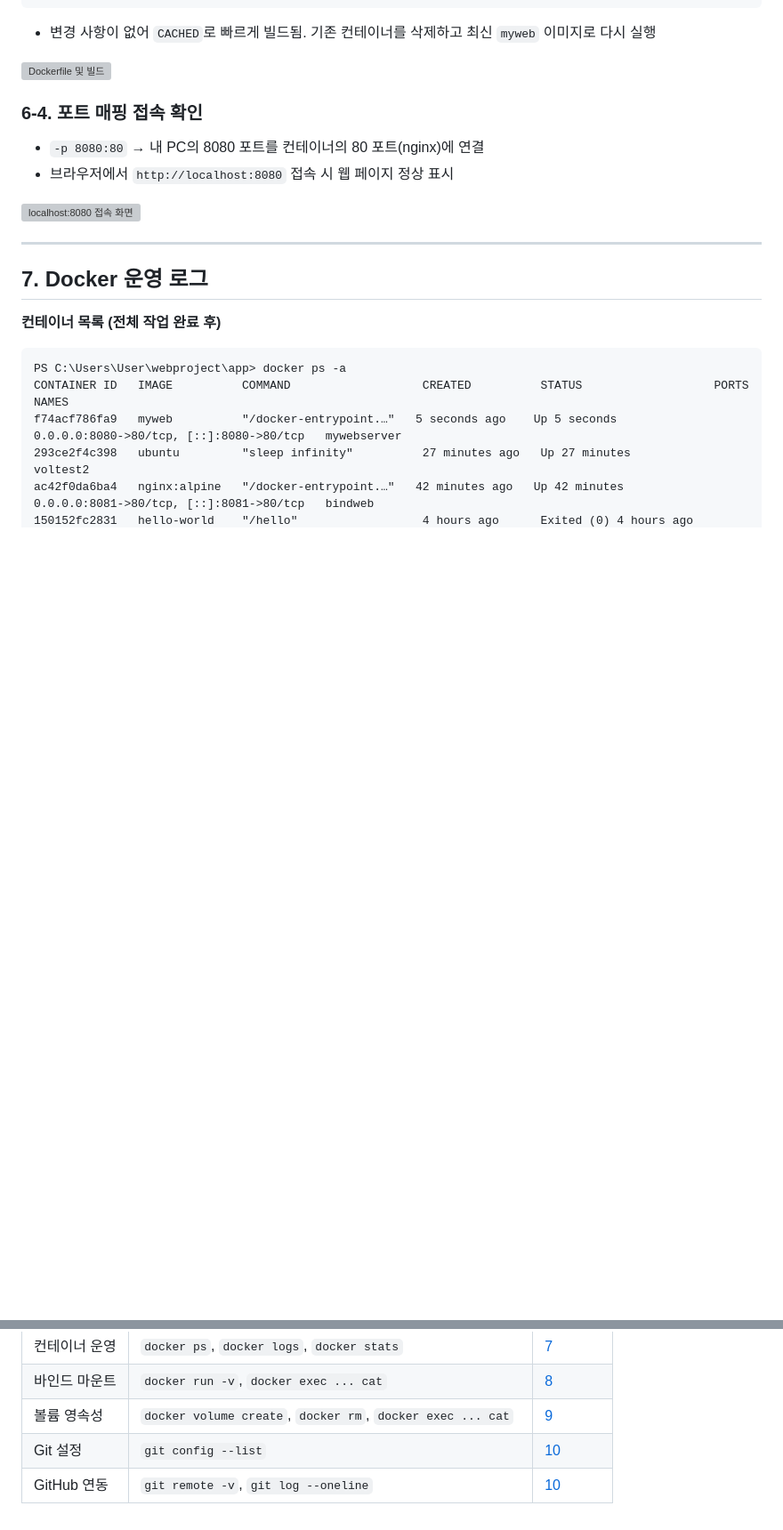
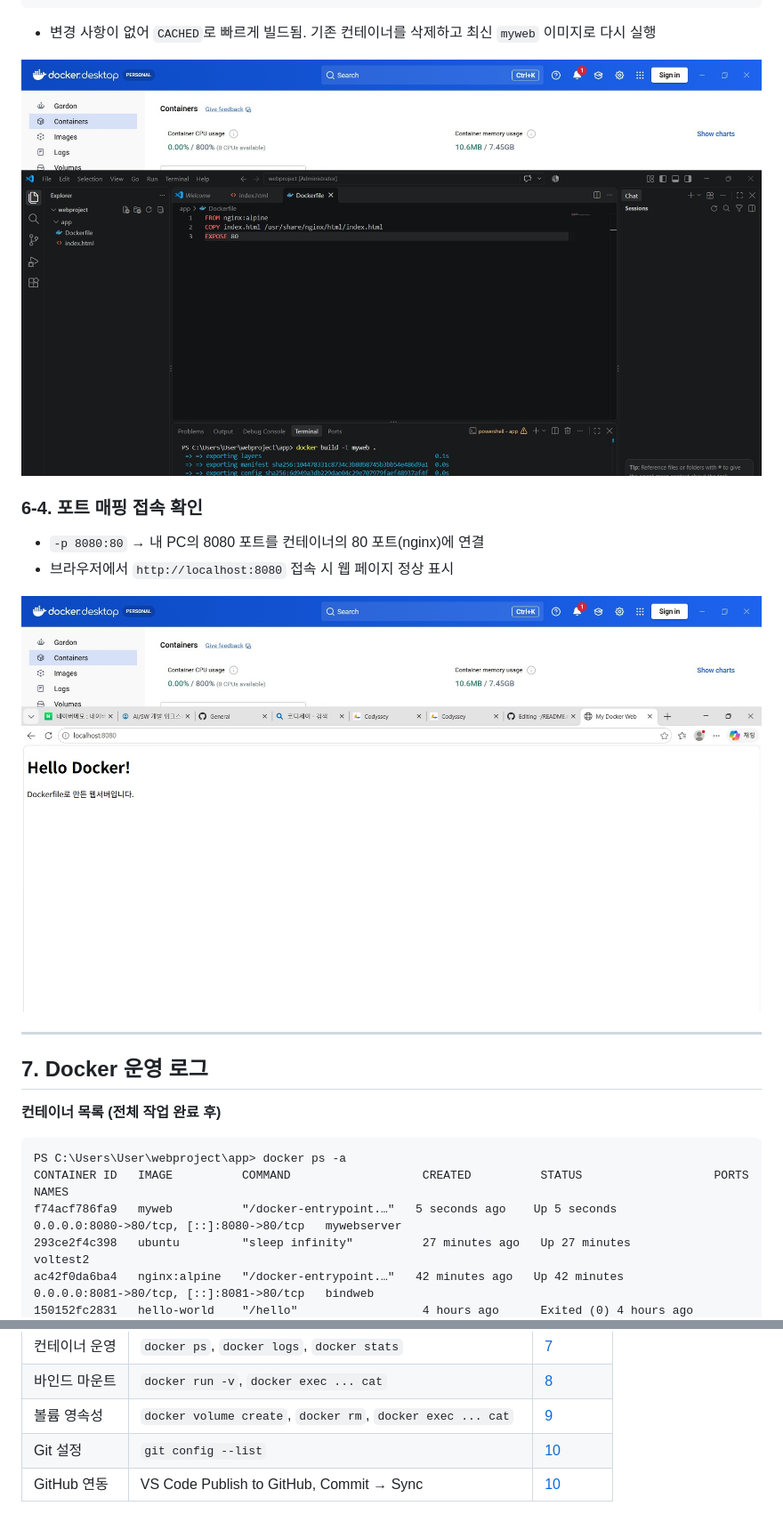
Before and after one commit to yeoreumjoo/mission1_yeoreum, a Markdown page: README.md, 2 parts joined by grey strips. Shown at 89% size. GitHub-like rendering; blank space fills up the shorter version; grey boxes are pictures that could not be loaded.

````diff
--- a/README.md
+++ b/README.md
@@ -234,14 +232,14 @@ f74acf786fa91e121825979b8fb7c9f4b3fa609212c28a0d493548903ab91e43
 ```
 - 변경 사항이 없어 `CACHED`로 빠르게 빌드됨. 기존 컨테이너를 삭제하고 최신 `myweb` 이미지로 다시 실행
 
-![Dockerfile 및 빌드](images/dockerfile_build.png)
+![Dockerfile 및 빌드](images/dockerfile_build.jpg)
 
 ### 6-4. 포트 매핑 접속 확인
 
 - `-p 8080:80` → 내 PC의 8080 포트를 컨테이너의 80 포트(nginx)에 연결
 - 브라우저에서 `http://localhost:8080` 접속 시 웹 페이지 정상 표시
 
-![localhost:8080 접속 화면](images/port_8080.png)
+![localhost:8080 접속 화면](images/port_8080.jpg)
 
 ---
 
@@ -459,4 +466,4 @@ TODO: git log --oneline 결과
 | 바인드 마운트 | `docker run -v`, `docker exec ... cat` | [8](#8-바인드-마운트-검증) |
 | 볼륨 영속성 | `docker volume create`, `docker rm`, `docker exec ... cat` | [9](#9-docker-볼륨-영속성-검증) |
 | Git 설정 | `git config --list` | [10](#10-git-설정-및-githubvs-code-연동) |
-| GitHub 연동 | `git remote -v`, `git log --oneline` | [10](#10-git-설정-및-githubvs-code-연동) |
+| GitHub 연동 | VS Code Publish to GitHub, Commit → Sync | [10](#10-git-설정-및-githubvs-code-연동) |
````
Also changed, not shown: other parts of README.md (+21 -14 lines), images/github_repo.jpg (added), images/vscode_source_control.jpg (added).
